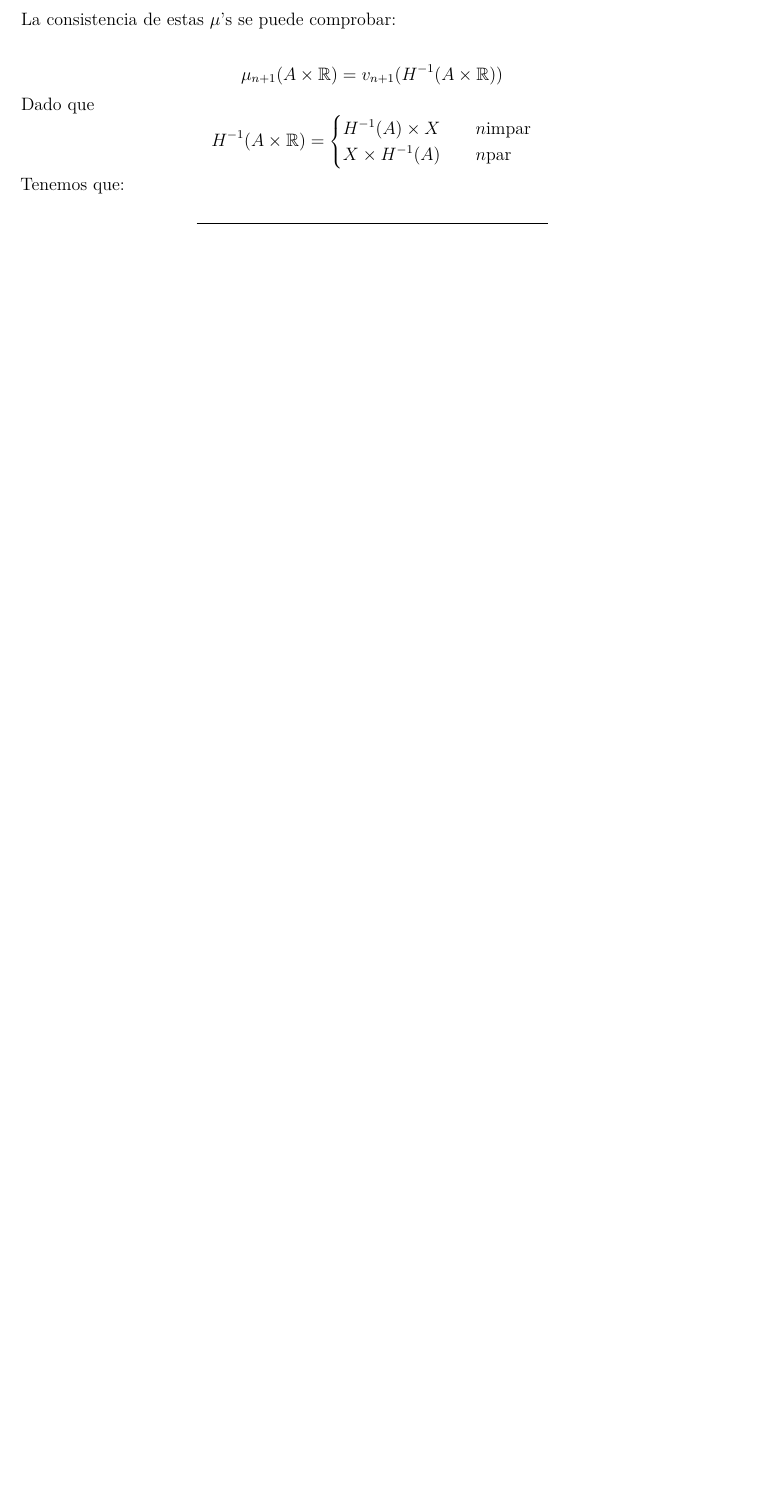
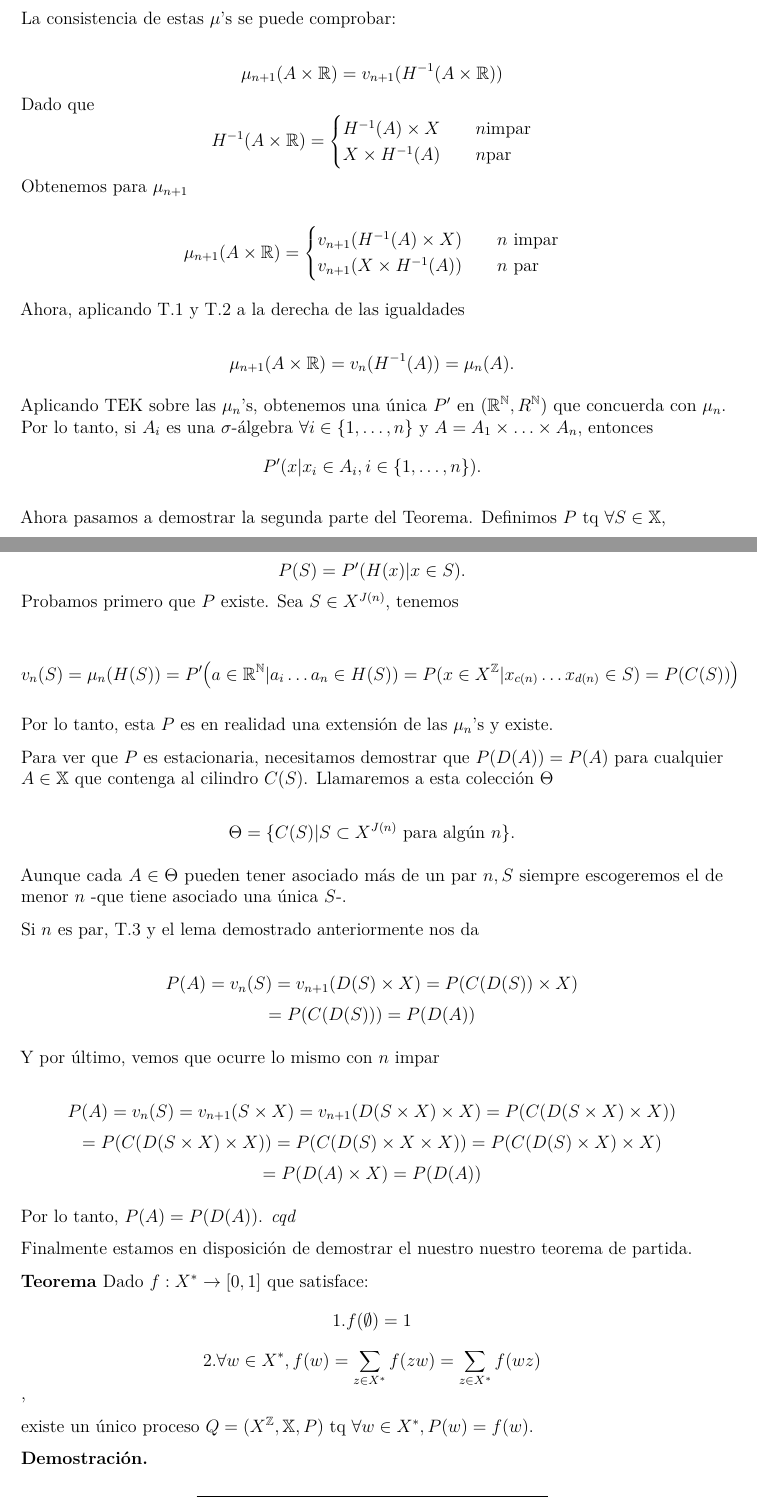
Before and after one commit to bunhajo/TFGMates, an R Markdown document (TFG.Rmd): part of page 7 of 15 before the commit and two parts of pages 7 and 8 of 16 after it, the two joined at a grey line, cut so that both start at the same text, the shorter picture padded with empty space. Rendered offline with R 4.5, knitr and Pandoc, then LaTeX, with nearby package versions.

Commit message:
commit 11/04/2017

```diff
--- a/TFG.Rmd
+++ b/TFG.Rmd
@@ -316,7 +325,84 @@ H^{-1}(A) \times X & \quad n \text{impar}\\
 X \times H^{-1}(A) & \quad n \text{par}
 \end{cases}
 $$
-Tenemos que:
+Obtenemos para $\mu_{n+1}$
+
+$$
+\mu_{n+1}(A \times \mathbb{R})=
+\begin{cases}
+v_{n+1}(H^{-1}(A) \times X) & \quad n \text{ impar}\\
+v_{n+1}(X \times H^{-1}(A)) & \quad n \text{ par}
+\end{cases}
+$$
+
+Ahora, aplicando T.1 y T.2 a la derecha de las igualdades
+
+$$
+\mu_{n+1}(A \times \mathbb{R}) = v_n(H^{-1}(A))=\mu_n(A).
+$$
+
+Aplicando TEK sobre las $\mu_n$'s, obtenemos una única $P'$ en $(\mathbb{R}^{\mathbb{N}}, R^{\mathbb{N}})$ que concuerda con $\mu_n$. Por lo tanto, si $A_i$ es una $\sigma$-álgebra $\forall i \in \{1, \ldots, n \}$ y $A = A_1 \times \ldots \times A_n$, entonces
+$$
+P'(x| x_i \in A_i, i \in \{1, \ldots, n \}).
+$$
+
+Ahora pasamos a demostrar la segunda parte del Teorema. Definimos $P$ tq $\forall S \in \mathbb{X}$,
+
+$$
+P(S)= P'(H(x)| x \in S).
+$$
+Probamos primero que $P$ existe. Sea $S \in X^{J(n)}$, tenemos
+
+$$
+v_n(S)= \mu_n(H(S)) = P' \big(a \in \mathbb{R}^{\mathbb{N}}| a_i \ldots a_n \in H(S))= P(x \in X^{\mathbb{Z}}| x_{c(n)} \ldots x_{d(n)} \in S ) = P(C(S)) \big)
+$$
+
+Por lo tanto, esta $P$ es en realidad una extensión de las $\mu_n$'s y existe.
+
+Para ver que $P$ es estacionaria, necesitamos demostrar que $P(D(A))=P(A)$ para cualquier $A \in \mathbb{X}$ que contenga al cilindro $C(S)$. Llamaremos a esta colección $\Theta$
+
+$$
+\Theta = \{C(S)| S \subset X^{J(n)} \text{ para algún } n\}.
+$$
+
+Aunque cada $A \in \Theta$ pueden tener asociado más de un par $n, S$ siempre escogeremos el de menor $n$ -que tiene asociado una única $S$-.
+
+Si $n$ es par,  T.3 y el lema demostrado anteriormente nos da
+
+$$\displaystyle
+P(A)= v_n(S) = v_{n+1}(D(S)\times X) = P(C(D(S)) \times X)\\
+$$
+$$
+= P(C(D(S)))=P(D(A))
+$$
+
+Y por último, vemos que ocurre lo mismo con $n$ impar
+
+$$
+P(A)=v_n(S) = v_{n+1}(S \times X)
+=v_{n+1}(D(S \times X) \times X)
+= P(C(D(S \times X) \times X))
+$$
+$$
+= P(C(D(S \times X) \times X)) \\
+= P(C(D(S) \times X \times X)) \\
+= P(C(D(S) \times X) \times X) \\
+$$
+$$
+= P(D(A) \times X) = P(D(A))
+$$
+
+Por lo tanto, $P(A)=P(D(A))$. *cqd*
+
+Finalmente estamos en disposición de demostrar el nuestro nuestro teorema de partida.
+
+\textbf{Teorema} Dado $f: X^* \rightarrow [0,1]$ que satisface:
+ $$1.f(\emptyset)=1 $$
+ $$ 2.\forall w \in X^*, f(w)= \sum_{z \in X^*} f(zw) = \sum_{z \in X^*}f(wz)$$,
+
+existe un único proceso $Q=(X^{\mathbb{Z}}, \mathbb{X}, P)$ tq $\forall w \in X^*, P(w)=f(w)$.
+
+\textbf{Demostración. }
 
 
 
```
Also changed, not shown: TFG.pdf, TFG.Rmd (31 more changed lines).
